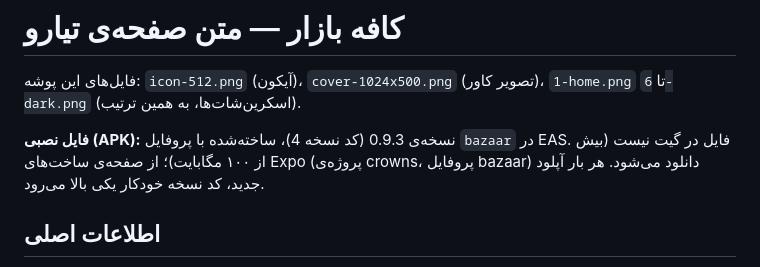
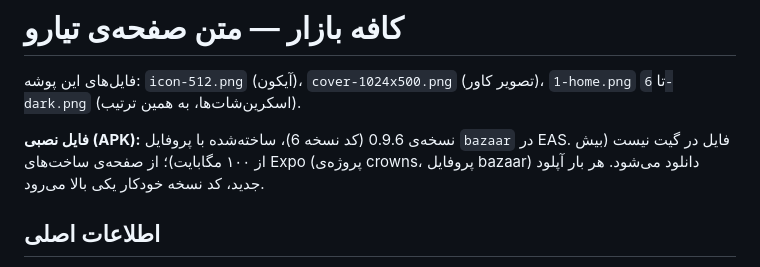
Before and after one commit to hajiheidari/crowns-app, a Markdown page: store/bazaar/listing-fa.md, the part around the change. Drawn GitHub-style.

Commit message:
Bazaar listing: 0.9.6 APK
Co-Authored-By: Claude Opus 5.5 <noreply@anthropic.com>
Claude-Session: https://claude.ai/code/session_01CV8swuTHLnMxCJbxcmyU12

```diff
--- a/store/bazaar/listing-fa.md
+++ b/store/bazaar/listing-fa.md
@@ -2,7 +2,7 @@
 
 فایل‌های این پوشه: `icon-512.png` (آیکون)، `cover-1024x500.png` (تصویر کاور)، `1-home.png` تا `6-dark.png` (اسکرین‌شات‌ها، به همین ترتیب).
 
-**فایل نصبی (APK):** نسخه‌ی 0.9.3 (کد نسخه 4)، ساخته‌شده با پروفایل `bazaar` در EAS. فایل در گیت نیست (بیش از ۱۰۰ مگابایت)؛
+**فایل نصبی (APK):** نسخه‌ی 0.9.6 (کد نسخه 6)، ساخته‌شده با پروفایل `bazaar` در EAS. فایل در گیت نیست (بیش از ۱۰۰ مگابایت)؛
 از صفحه‌ی ساخت‌های Expo (پروژه‌ی crowns، پروفایل bazaar) دانلود می‌شود. هر بار آپلود جدید، کد نسخه خودکار یکی بالا می‌رود.
 
 ## اطلاعات اصلی
```
